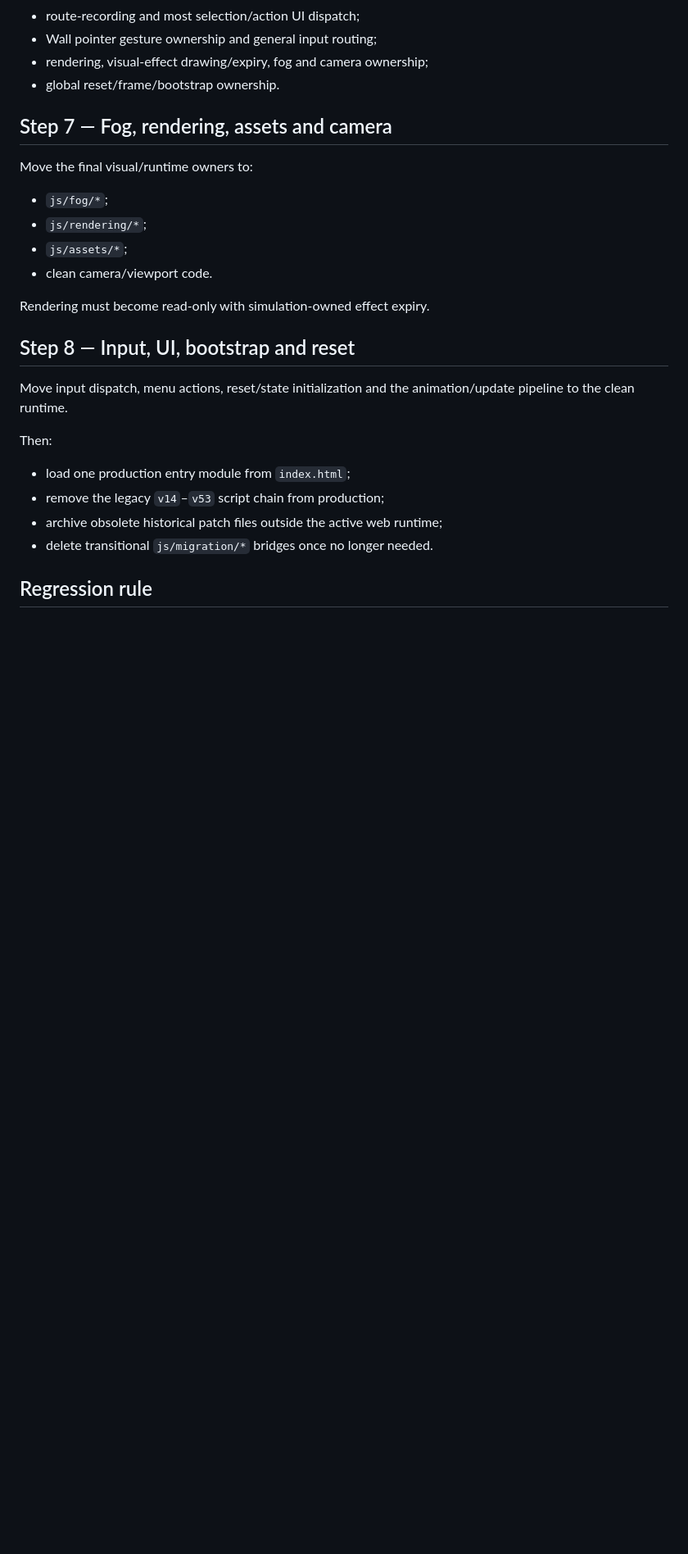
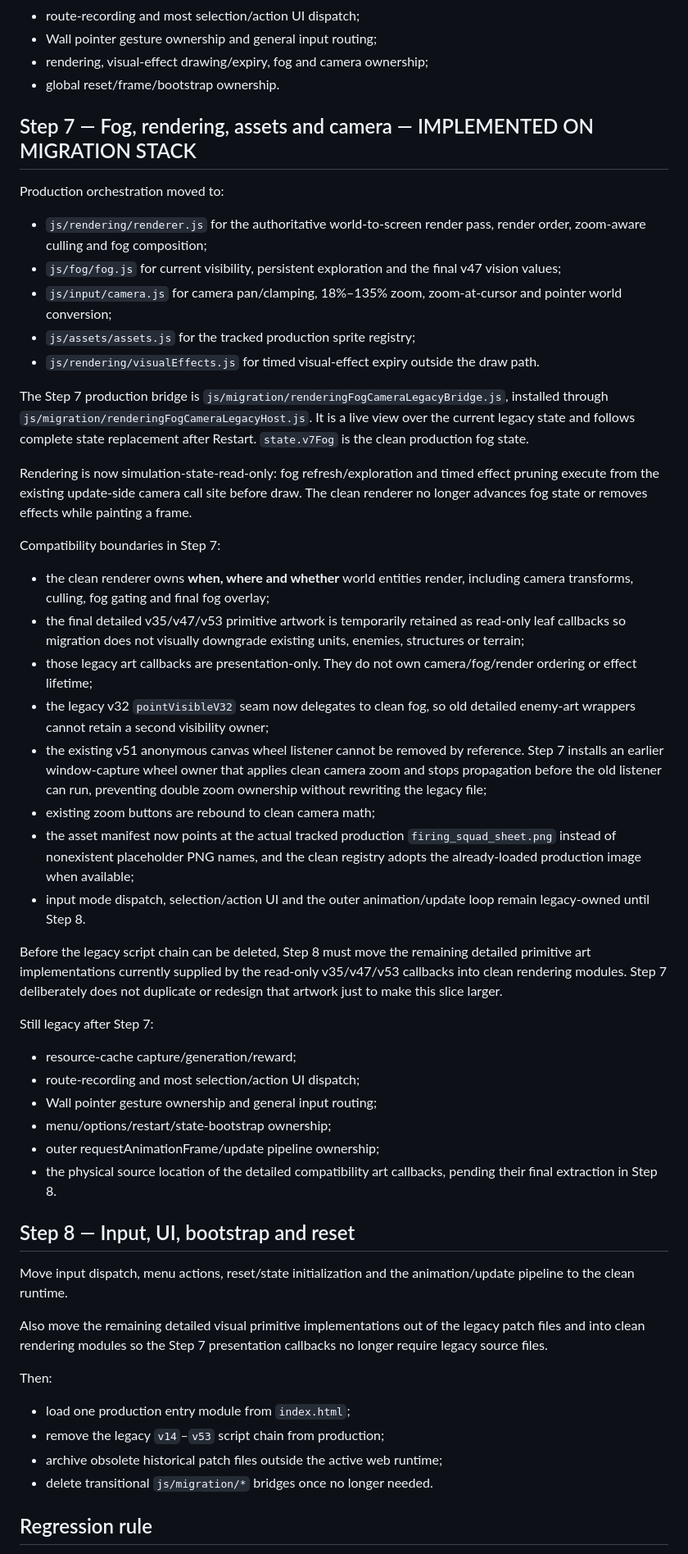
Before and after one commit to JonatanNorrby/gameproject, a Markdown page: docs/RUNTIME_MIGRATION_PLAN.md, the part around one of its changes. Shown at 82% size. GitHub-like rendering; blank space fills up the shorter version.

Commit message:
Document Step 7 visual runtime ownership

```diff
--- a/docs/RUNTIME_MIGRATION_PLAN.md
+++ b/docs/RUNTIME_MIGRATION_PLAN.md
@@ -224,20 +224,47 @@ Still legacy after Step 6:
 - rendering, visual-effect drawing/expiry, fog and camera ownership;
 - global reset/frame/bootstrap ownership.
 
-## Step 7 — Fog, rendering, assets and camera
+## Step 7 — Fog, rendering, assets and camera — IMPLEMENTED ON MIGRATION STACK
 
-Move the final visual/runtime owners to:
+Production orchestration moved to:
 
-- `js/fog/*`;
-- `js/rendering/*`;
-- `js/assets/*`;
-- clean camera/viewport code.
+- `js/rendering/renderer.js` for the authoritative world-to-screen render pass, render order, zoom-aware culling and fog composition;
+- `js/fog/fog.js` for current visibility, persistent exploration and the final v47 vision values;
+- `js/input/camera.js` for camera pan/clamping, 18%–135% zoom, zoom-at-cursor and pointer world conversion;
+- `js/assets/assets.js` for the tracked production sprite registry;
+- `js/rendering/visualEffects.js` for timed visual-effect expiry outside the draw path.
 
-Rendering must become read-only with simulation-owned effect expiry.
+The Step 7 production bridge is `js/migration/renderingFogCameraLegacyBridge.js`, installed through `js/migration/renderingFogCameraLegacyHost.js`. It is a live view over the current legacy state and follows complete state replacement after Restart. `state.v7Fog` is the clean production fog state.
+
+Rendering is now simulation-state-read-only: fog refresh/exploration and timed effect pruning execute from the existing update-side camera call site before draw. The clean renderer no longer advances fog state or removes effects while painting a frame.
+
+Compatibility boundaries in Step 7:
+
+- the clean renderer owns **when, where and whether** world entities render, including camera transforms, culling, fog gating and final fog overlay;
+- the final detailed v35/v47/v53 primitive artwork is temporarily retained as read-only leaf callbacks so migration does not visually downgrade existing units, enemies, structures or terrain;
+- those legacy art callbacks are presentation-only. They do not own camera/fog/render ordering or effect lifetime;
+- the legacy v32 `pointVisibleV32` seam now delegates to clean fog, so old detailed enemy-art wrappers cannot retain a second visibility owner;
+- the existing v51 anonymous canvas wheel listener cannot be removed by reference. Step 7 installs an earlier window-capture wheel owner that applies clean camera zoom and stops propagation before the old listener can run, preventing double zoom ownership without rewriting the legacy file;
+- existing zoom buttons are rebound to clean camera math;
+- the asset manifest now points at the actual tracked production `firing_squad_sheet.png` instead of nonexistent placeholder PNG names, and the clean registry adopts the already-loaded production image when available;
+- input mode dispatch, selection/action UI and the outer animation/update loop remain legacy-owned until Step 8.
+
+Before the legacy script chain can be deleted, Step 8 must move the remaining detailed primitive art implementations currently supplied by the read-only v35/v47/v53 callbacks into clean rendering modules. Step 7 deliberately does not duplicate or redesign that artwork just to make this slice larger.
+
+Still legacy after Step 7:
+
+- resource-cache capture/generation/reward;
+- route-recording and most selection/action UI dispatch;
+- Wall pointer gesture ownership and general input routing;
+- menu/options/restart/state-bootstrap ownership;
+- outer requestAnimationFrame/update pipeline ownership;
+- the physical source location of the detailed compatibility art callbacks, pending their final extraction in Step 8.
 
 ## Step 8 — Input, UI, bootstrap and reset
 
 Move input dispatch, menu actions, reset/state initialization and the animation/update pipeline to the clean runtime.
+
+Also move the remaining detailed visual primitive implementations out of the legacy patch files and into clean rendering modules so the Step 7 presentation callbacks no longer require legacy source files.
 
 Then:
 
```
Also changed, not shown: other parts of docs/RUNTIME_MIGRATION_PLAN.md (+1 -1 lines).
